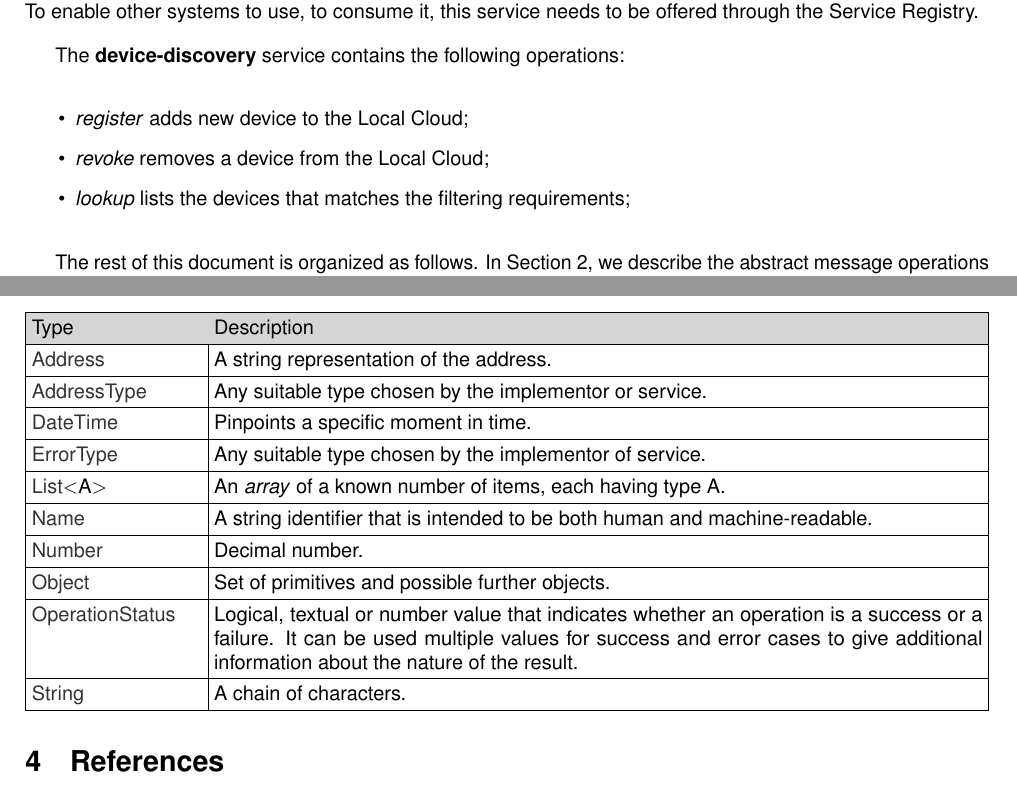
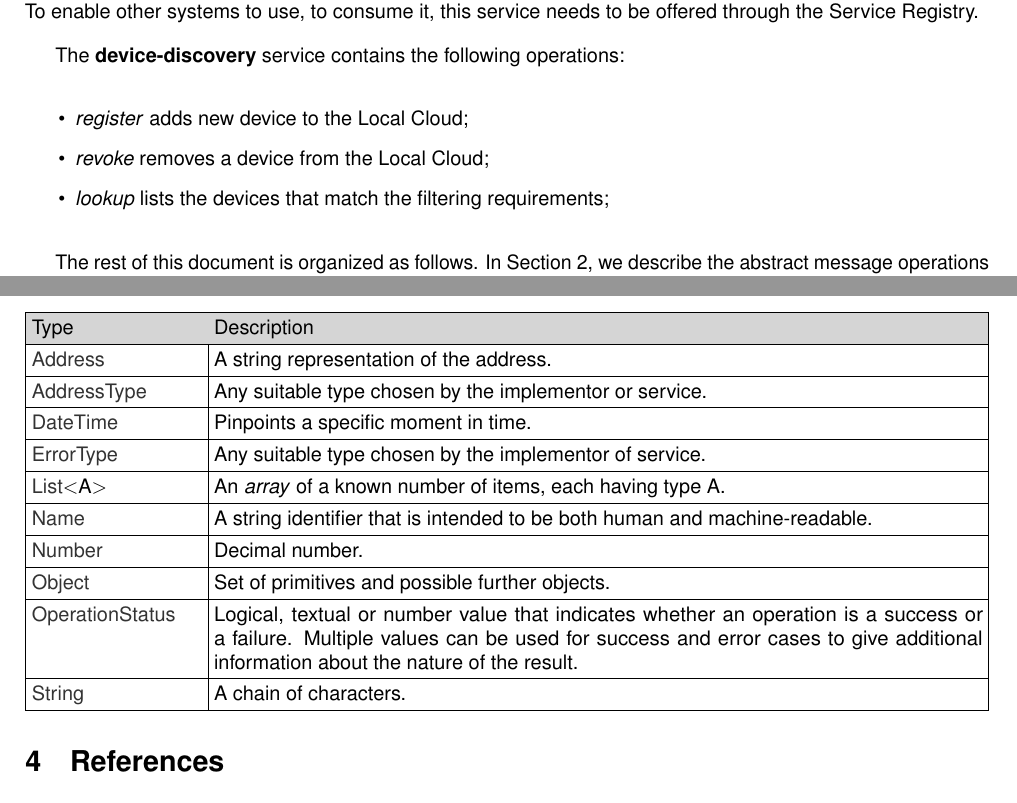
Before and after one commit to Aitia-IIOT/ah5-docs-java-spring, a LaTeX document (src/serviceregistry/5_0_0/sd/device-discovery/device-discovery_sd.tex): two parts of pages 3 and 8 of 9, joined at a grey line, cut so that both start at the same text. Compiled offline with pdfLaTeX.

Commit message:
fixing a grammar issue

```diff
--- a/src/serviceregistry/5_0_0/sd/device-discovery/device-discovery_sd.tex
+++ b/src/serviceregistry/5_0_0/sd/device-discovery/device-discovery_sd.tex
@@ -110,7 +110,7 @@ The \textbf{device-discovery} service contains the following operations:
 \begin{itemize}
     \item \textit{register} adds new device to the Local Cloud;
     \item \textit{revoke} removes a device from the Local Cloud;
-    \item \textit{lookup} lists the devices that matches the filtering requirements;
+    \item \textit{lookup} lists the devices that match the filtering requirements;
 \end{itemize}
 
 The rest of this document is organized as follows.
@@ -319,7 +319,7 @@ The concrete interpretations of each of these types and structures must be provi
 \pdef{Name}             & A string identifier that is intended to be both human and machine-readable. \\ \hline
 \pdef{Number}           & Decimal number. \\ \hline
 \pdef{Object}           & Set of primitives and possible further objects. \\ \hline
-\pdef{OperationStatus}  & Logical, textual or number value that indicates whether an operation is a success or a failure. It can be used multiple values for success and error cases to give additional information about the nature of the result. \\ \hline
+\pdef{OperationStatus}  & Logical, textual or number value that indicates whether an operation is a success or a failure. Multiple values can be used for success and error cases to give additional information about the nature of the result. \\ \hline
 \pdef{String}           & A chain of characters. \\ \hline
 \end{tabularx}
 \end{table}
```
Also changed, not shown: src/serviceregistry/5_0_0/sd/device-discovery/device-discovery_sd.pdf.
